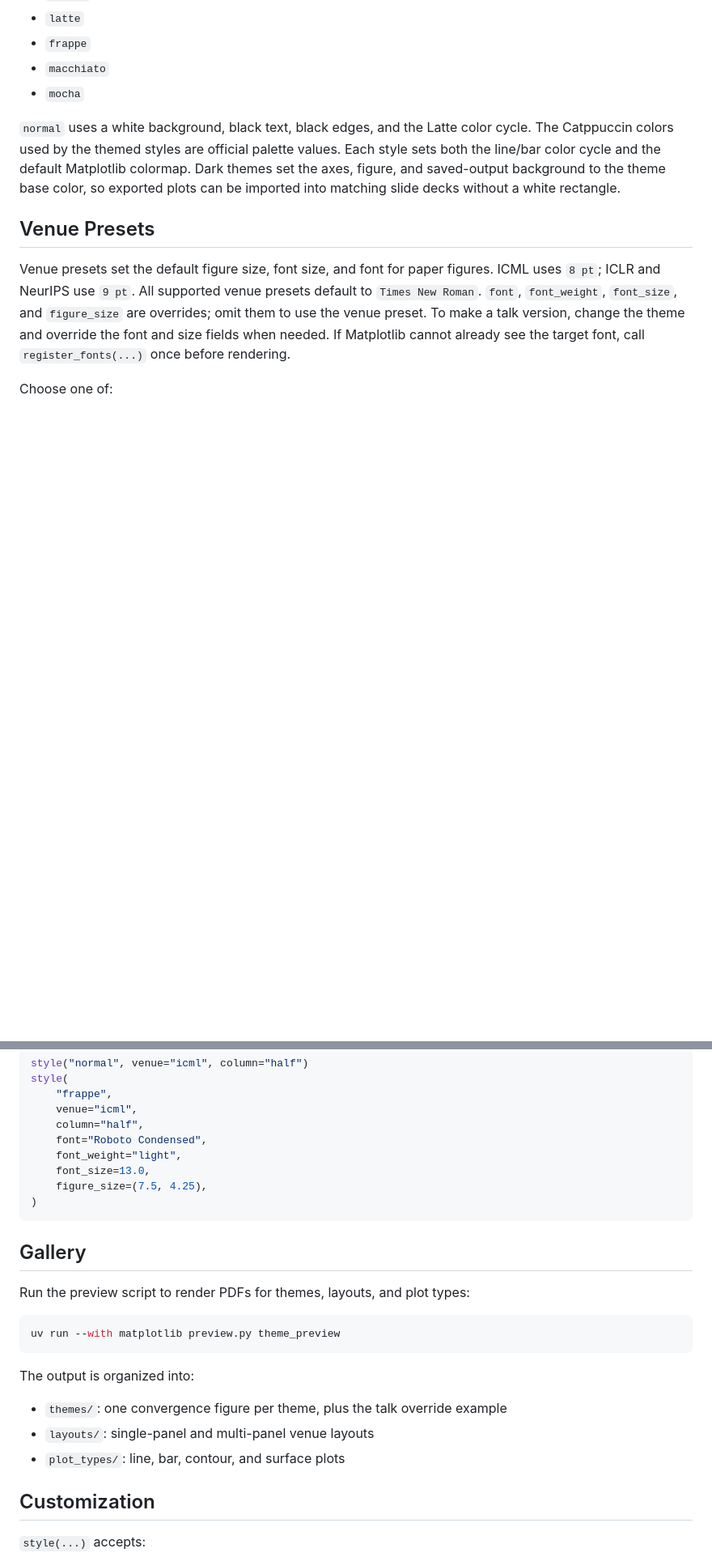
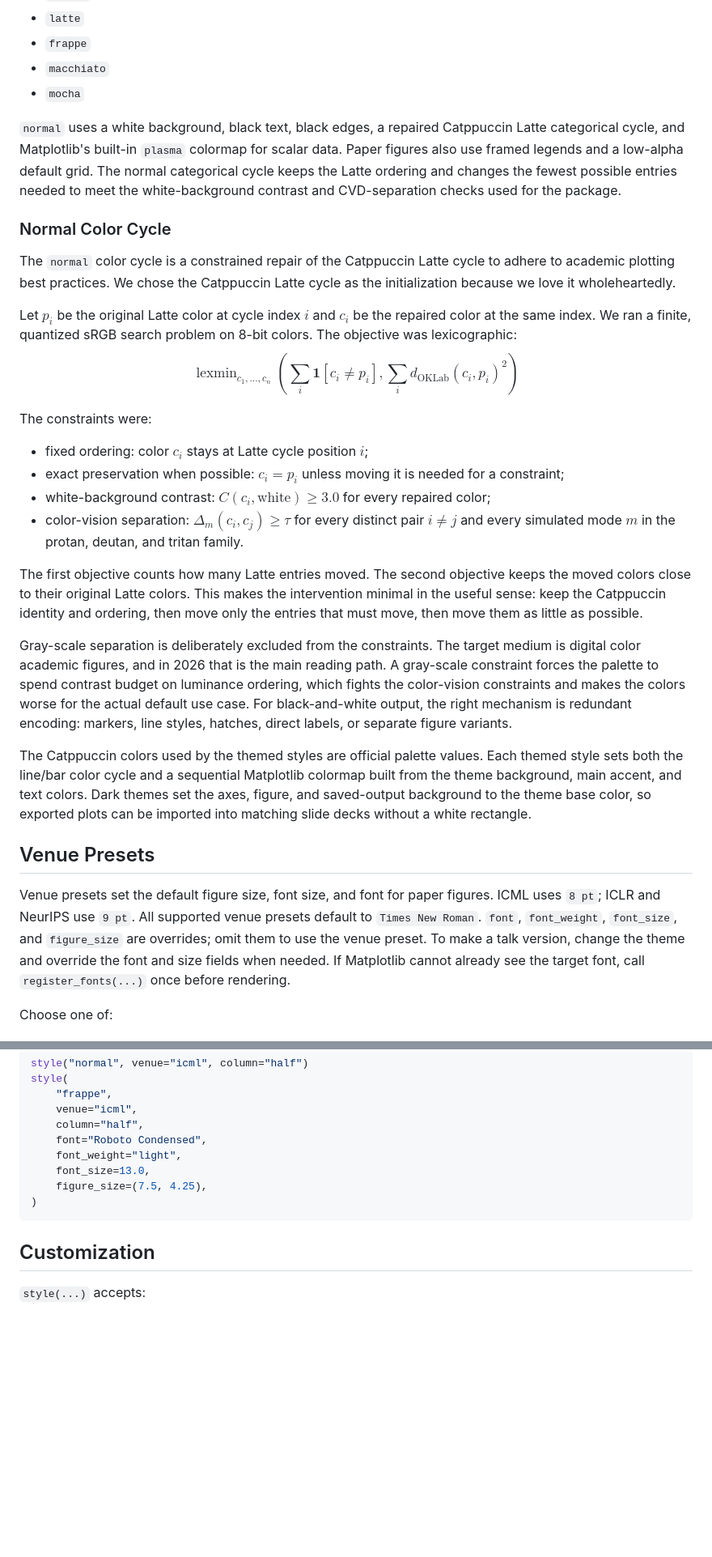
Before and after one commit to bmucsanyi/figmint, a Markdown page: README.md, 2 parts joined by grey strips. Shown: that part at 81% size. GitHub-like rendering; blank space fills up the shorter version.

Commit message:
Update "normal" theme colors and README description

````diff
--- a/README.md
+++ b/README.md
@@ -82,7 +106,26 @@ Supported themes are:
 - `macchiato`
 - `mocha`
 
-`normal` uses a white background, black text, black edges, and the Latte color cycle. The Catppuccin colors used by the themed styles are official palette values. Each style sets both the line/bar color cycle and the default Matplotlib colormap. Dark themes set the axes, figure, and saved-output background to the theme base color, so exported plots can be imported into matching slide decks without a white rectangle.
+`normal` uses a white background, black text, black edges, a repaired Catppuccin Latte categorical cycle, and Matplotlib's built-in `plasma` colormap for scalar data. Paper figures also use framed legends and a low-alpha default grid. The normal categorical cycle keeps the Latte ordering and changes the fewest possible entries needed to meet the white-background contrast and CVD-separation checks used for the package.
+
+### Normal Color Cycle
+
+The `normal` color cycle is a constrained repair of the Catppuccin Latte cycle to adhere to academic plotting best practices. We chose the Catppuccin Latte cycle as the initialization because we love it wholeheartedly.
+
+Let $p_i$ be the original Latte color at cycle index $i$ and $c_i$ be the repaired color at the same index. We ran a finite, quantized sRGB search problem on 8-bit colors. The objective was lexicographic: $$\operatorname{lexmin}_{c_1,\ldots,c_n}\left(\sum_i \mathbf{1}[c_i \ne p_i], \sum_i d_{\mathrm{OKLab}}(c_i,p_i)^2\right)$$
+
+The constraints were:
+
+- fixed ordering: color $c_i$ stays at Latte cycle position $i$;
+- exact preservation when possible: $c_i=p_i$ unless moving it is needed for a constraint;
+- white-background contrast: $C(c_i,\mathrm{white}) \ge 3.0$ for every repaired color;
+- color-vision separation: $\Delta_m(c_i,c_j) \ge \tau$ for every distinct pair $i \ne j$ and every simulated mode $m$ in the protan, deutan, and tritan family.
+
+The first objective counts how many Latte entries moved. The second objective keeps the moved colors close to their original Latte colors. This makes the intervention minimal in the useful sense: keep the Catppuccin identity and ordering, then move only the entries that must move, then move them as little as possible.
+
+Gray-scale separation is deliberately excluded from the constraints. The target medium is digital color academic figures, and in 2026 that is the main reading path. A gray-scale constraint forces the palette to spend contrast budget on luminance ordering, which fights the color-vision constraints and makes the colors worse for the actual default use case. For black-and-white output, the right mechanism is redundant encoding: markers, line styles, hatches, direct labels, or separate figure variants.
+
+The Catppuccin colors used by the themed styles are official palette values. Each themed style sets both the line/bar color cycle and a sequential Matplotlib colormap built from the theme background, main accent, and text colors. Dark themes set the axes, figure, and saved-output background to the theme base color, so exported plots can be imported into matching slide decks without a white rectangle.
 
 ## Venue Presets
 
@@ -111,20 +154,6 @@ style(
 )
 ```
 
-## Gallery
-
-Run the preview script to render PDFs for themes, layouts, and plot types:
-
-```bash
-uv run --with matplotlib preview.py theme_preview
-```
-
-The output is organized into:
-
-- `themes/`: one convergence figure per theme, plus the talk override example
-- `layouts/`: single-panel and multi-panel venue layouts
-- `plot_types/`: line, bar, contour, and surface plots
-
 ## Customization
 
 `style(...)` accepts:
````
Also changed, not shown: other parts of README.md (+28 -4 lines), gallery/talk_frappe_overrides.png (added), gallery/theme_frappe.png (added), gallery/theme_latte.png (added), gallery/theme_macchiato.png (added), gallery/theme_mocha.png (added), gallery/theme_normal.png (added), 9 other files.
